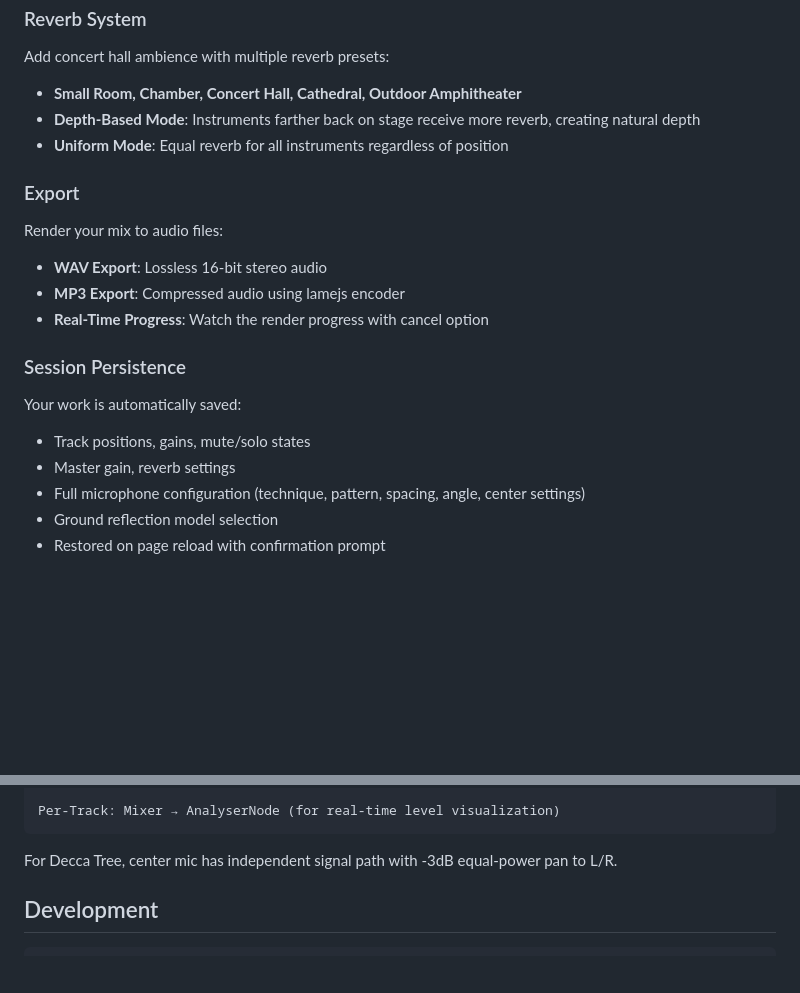
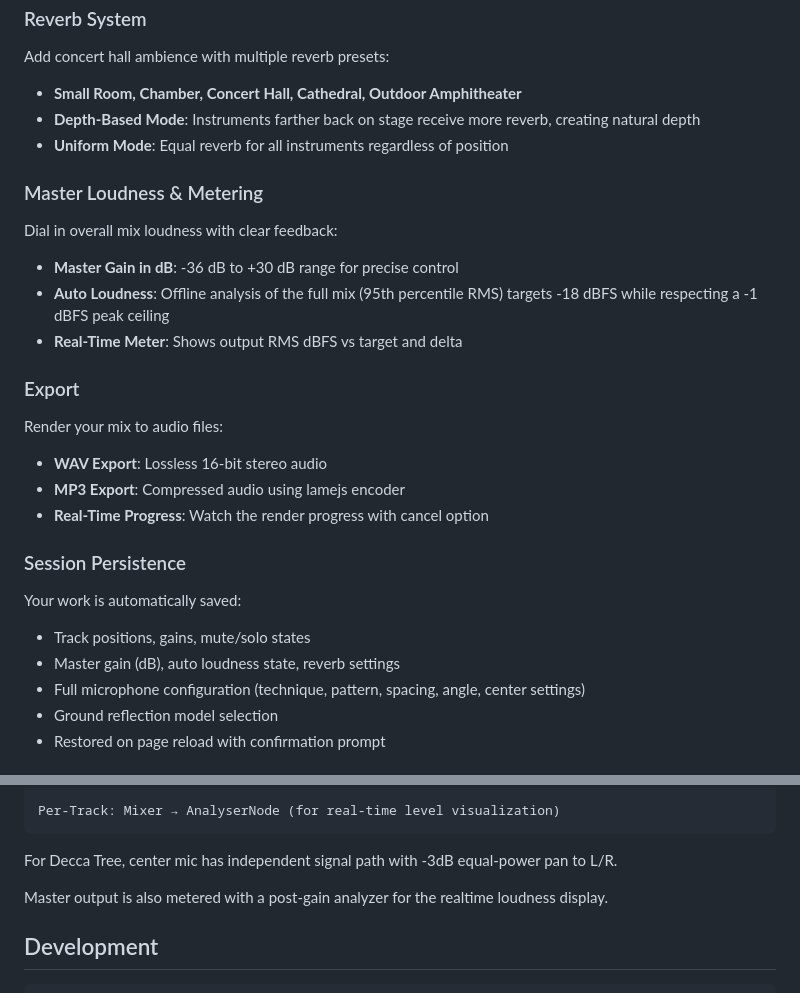
Before and after one commit to antorsae/unmixed, a Markdown page: README.md, 2 parts joined by grey strips. Rendered like a GitHub page; blank space fills up the shorter version.

Commit message:
Document auto master loudness and metering

````diff
--- a/README.md
+++ b/README.md
@@ -179,6 +179,14 @@ Add concert hall ambience with multiple reverb presets:
 - **Depth-Based Mode**: Instruments farther back on stage receive more reverb, creating natural depth
 - **Uniform Mode**: Equal reverb for all instruments regardless of position
 
+### Master Loudness & Metering
+
+Dial in overall mix loudness with clear feedback:
+
+- **Master Gain in dB**: -36 dB to +30 dB range for precise control
+- **Auto Loudness**: Offline analysis of the full mix (95th percentile RMS) targets -18 dBFS while respecting a -1 dBFS peak ceiling
+- **Real-Time Meter**: Shows output RMS dBFS vs target and delta
+
 ### Export
 
 Render your mix to audio files:
@@ -192,7 +200,7 @@ Render your mix to audio files:
 Your work is automatically saved:
 
 - Track positions, gains, mute/solo states
-- Master gain, reverb settings
+- Master gain (dB), auto loudness state, reverb settings
 - Full microphone configuration (technique, pattern, spacing, angle, center settings)
 - Ground reflection model selection
 - Restored on page reload with confirmation prompt
@@ -256,6 +264,8 @@ Per-Track: Mixer → AnalyserNode (for real-time level visualization)
 
 For Decca Tree, center mic has independent signal path with -3dB equal-power pan to L/R.
 
+Master output is also metered with a post-gain analyzer for the realtime loudness display.
+
 ## Development
 
 ```bash
````
